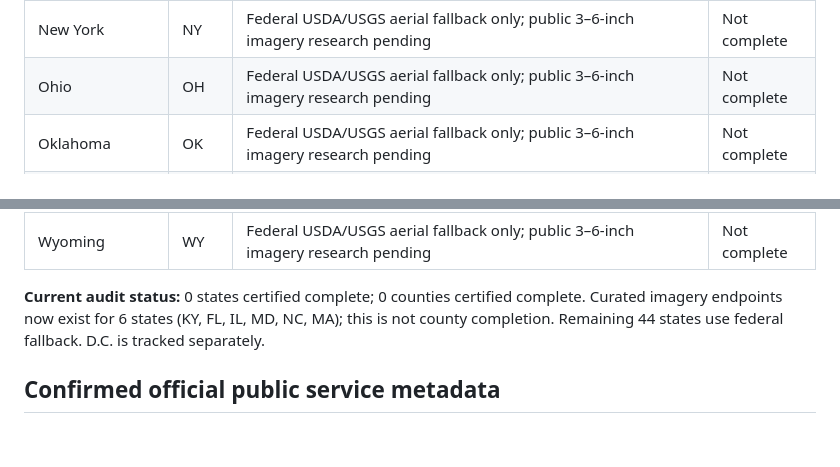
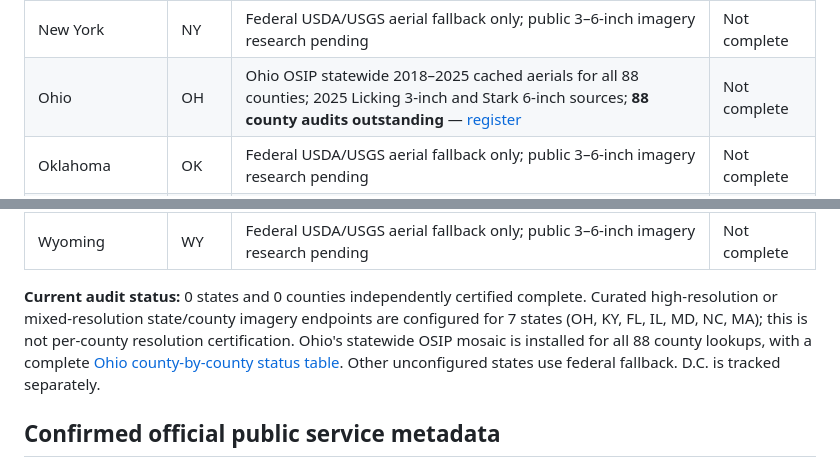
Before and after one commit to jakhat1989/lawnmeasure-app, a Markdown page: IMAGERY_COVERAGE_ROADMAP.md, 2 parts joined by grey strips. Rendered like a GitHub page; blank space fills up the shorter version.

Commit message:
Connect nationwide coverage roadmap to complete Ohio 88-county register

```diff
--- a/IMAGERY_COVERAGE_ROADMAP.md
+++ b/IMAGERY_COVERAGE_ROADMAP.md
@@ -51,7 +51,7 @@ Updated 2026-10-19. This is a **coverage audit and implementation tracker**, not
 | New Mexico | NM | Federal USDA/USGS aerial fallback only; public 3–6-inch imagery research pending | Not complete |
 | Nevada | NV | Federal USDA/USGS aerial fallback only; public 3–6-inch imagery research pending | Not complete |
 | New York | NY | Federal USDA/USGS aerial fallback only; public 3–6-inch imagery research pending | Not complete |
-| Ohio | OH | Federal USDA/USGS aerial fallback only; public 3–6-inch imagery research pending | Not complete |
+| Ohio | OH | Ohio OSIP statewide 2018–2025 cached aerials for all 88 counties; 2025 Licking 3-inch and Stark 6-inch sources; **88 county audits outstanding** — [register](OHIO_COUNTY_TRACKER.md) | Not complete |
 | Oklahoma | OK | Federal USDA/USGS aerial fallback only; public 3–6-inch imagery research pending | Not complete |
 | Oregon | OR | Federal USDA/USGS aerial fallback only; public 3–6-inch imagery research pending | Not complete |
 | Pennsylvania | PA | Federal USDA/USGS aerial fallback only; public 3–6-inch imagery research pending | Not complete |
@@ -68,7 +68,7 @@ Updated 2026-10-19. This is a **coverage audit and implementation tracker**, not
 | West Virginia | WV | Federal USDA/USGS aerial fallback only; public 3–6-inch imagery research pending | Not complete |
 | Wyoming | WY | Federal USDA/USGS aerial fallback only; public 3–6-inch imagery research pending | Not complete |
 
-**Current audit status:** 0 states certified complete; 0 counties certified complete. Curated imagery endpoints now exist for 6 states (KY, FL, IL, MD, NC, MA); this is not county completion. Remaining 44 states use federal fallback. D.C. is tracked separately.
+**Current audit status:** 0 states and 0 counties independently certified complete. Curated high-resolution or mixed-resolution state/county imagery endpoints are configured for 7 states (OH, KY, FL, IL, MD, NC, MA); this is not per-county resolution certification. Ohio's statewide OSIP mosaic is installed for all 88 county lookups, with a complete [Ohio county-by-county status table](OHIO_COUNTY_TRACKER.md). Other unconfigured states use federal fallback. D.C. is tracked separately.
 
 ## Confirmed official public service metadata
 
```
